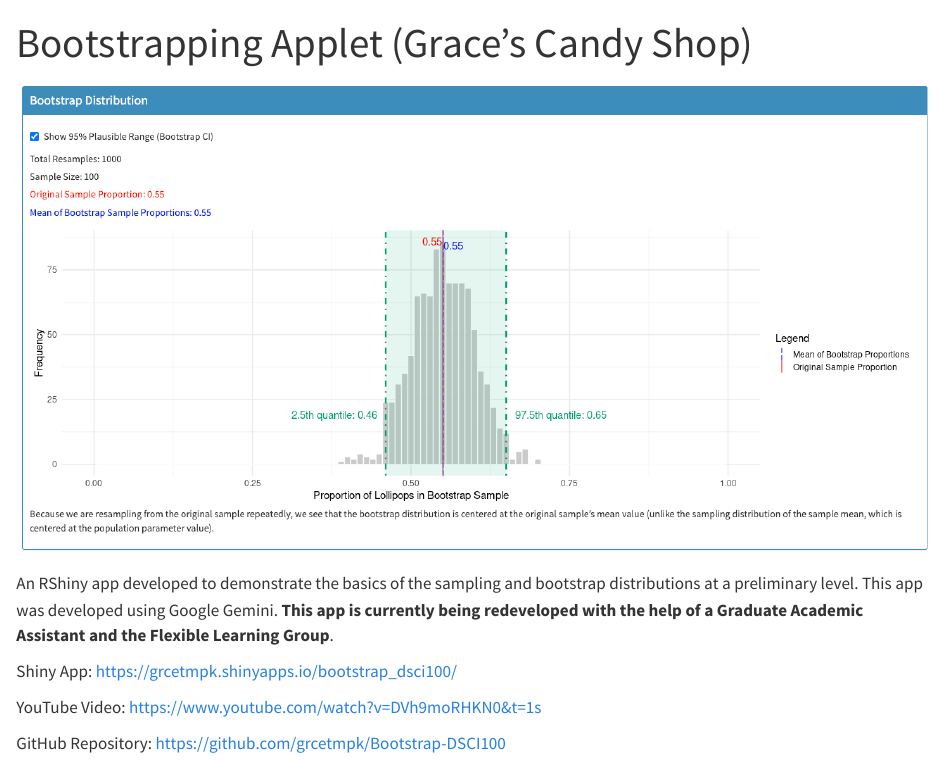
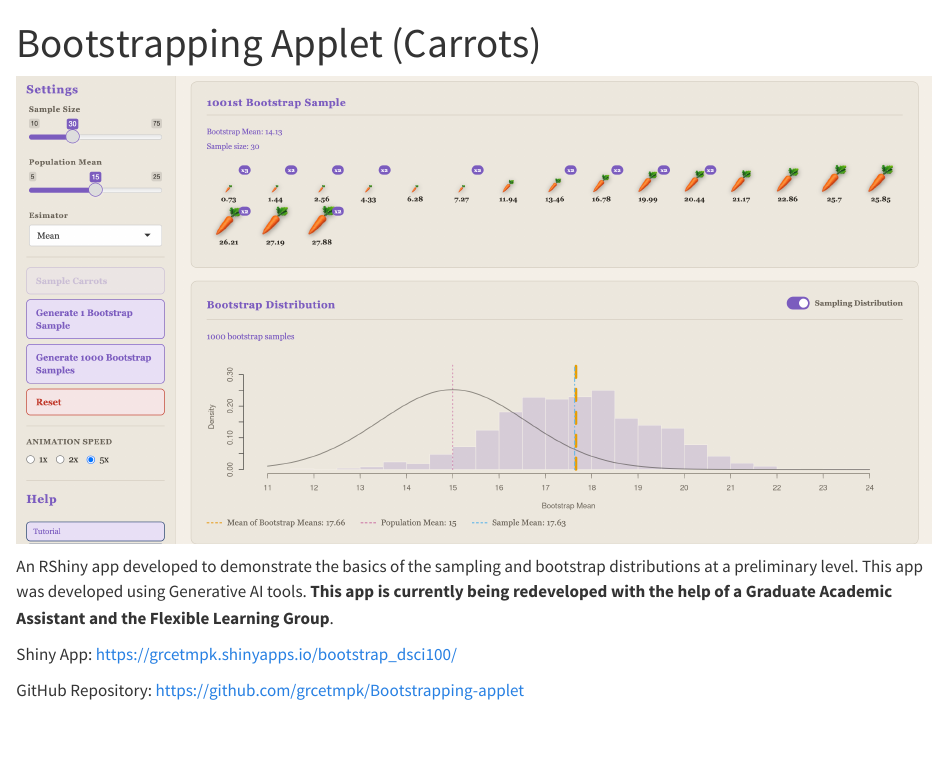
Before and after one commit to grcetmpk/grcetmpk.github.io, a Quarto document (educationalleadership/candyshop/candyshop.qmd): the page in a window 1100 px wide, from its top. Rendered offline with R 4.5, knitr and Pandoc in place of Quarto, with nearby package versions.

Commit message:
updated carrot app info

```diff
--- a/educationalleadership/candyshop/candyshop.qmd
+++ b/educationalleadership/candyshop/candyshop.qmd
@@ -1,5 +1,5 @@
 ---
-title: "Bootstrapping Applet (Grace's Candy Shop)"
+title: "Bootstrapping Applet (Carrots)"
 categories:
 image: "app.png"
 href: "https://grcetmpk.shinyapps.io/bootstrap_dsci100/"
@@ -7,10 +7,8 @@ href: "https://grcetmpk.shinyapps.io/bootstrap_dsci100/"
 
 ![](app.png){fig-align="center"}
 
-An RShiny app developed to demonstrate the basics of the sampling and bootstrap distributions at a preliminary level. This app was developed using Google Gemini. **This app is currently being redeveloped with the help of a Graduate Academic Assistant and the Flexible Learning Group**.
+An RShiny app developed to demonstrate the basics of the sampling and bootstrap distributions at a preliminary level. This app was developed using Generative AI tools. **This app is currently being redeveloped with the help of a Graduate Academic Assistant and the Flexible Learning Group**.
 
 Shiny App: <https://grcetmpk.shinyapps.io/bootstrap_dsci100/>
 
-YouTube Video: <https://www.youtube.com/watch?v=DVh9moRHKN0&t=1s>
-
-GitHub Repository: <https://github.com/grcetmpk/Bootstrap-DSCI100>
+GitHub Repository: <https://github.com/grcetmpk/Bootstrapping-applet>
```
Also changed, not shown: educationalleadership/candyshop/app.png, 3 other files.
